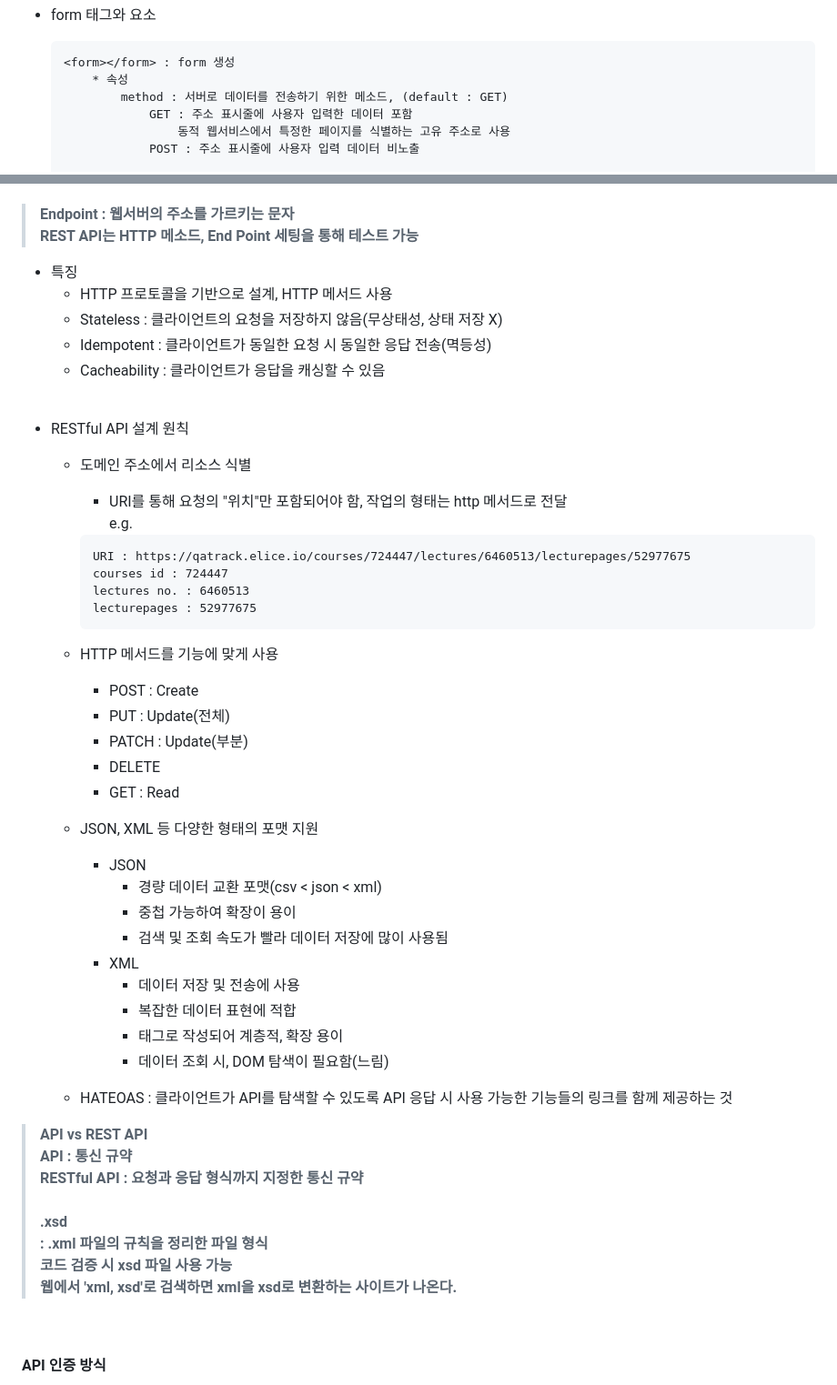
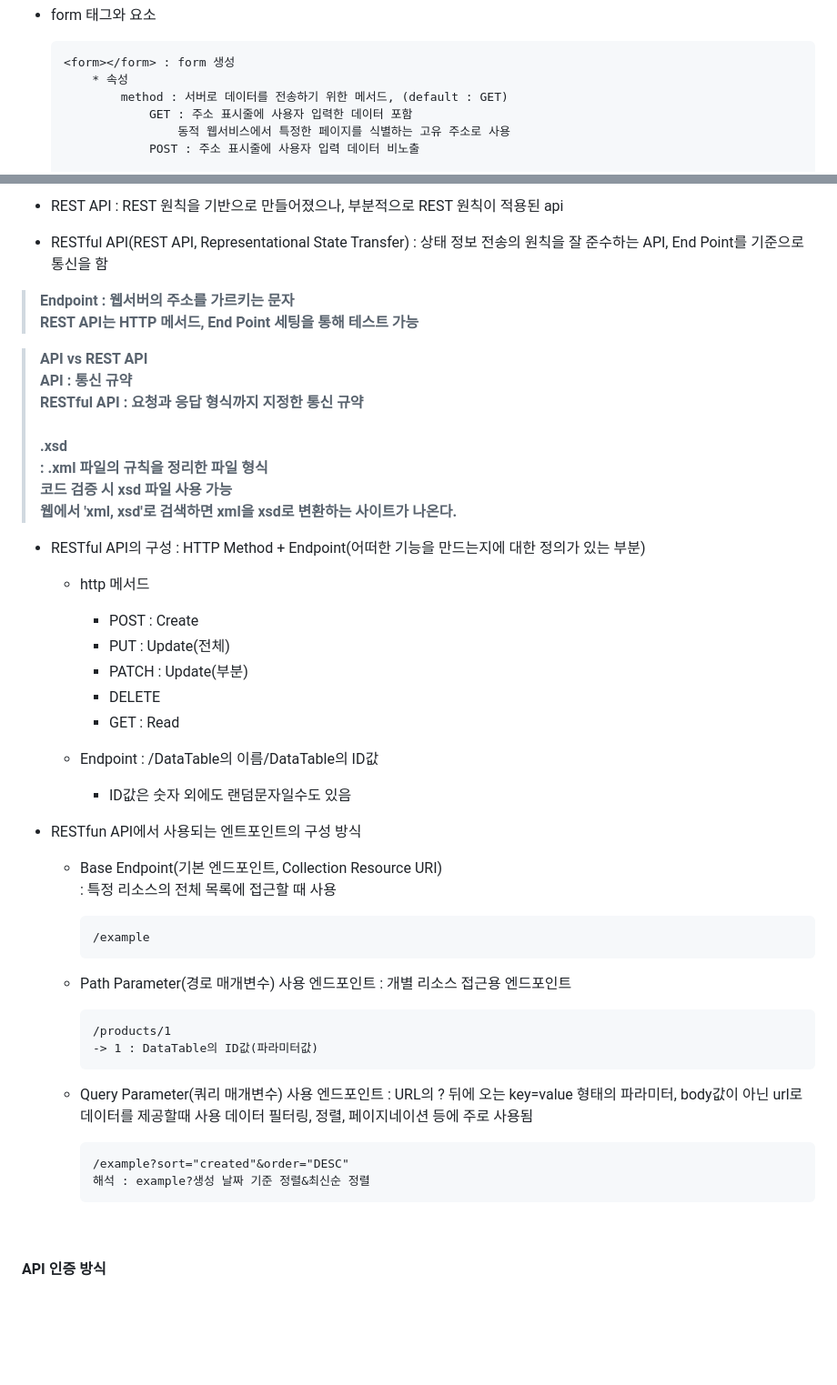
Before and after one commit to hy-git-111/Web, a Markdown page: 이론정리/Web Fundamental.md, 2 parts joined by grey strips. Shown: that part at 91% size. GitHub-like rendering; blank space fills up the shorter version.

`````diff
--- a/이론정리/Web Fundamental.md
+++ b/이론정리/Web Fundamental.md
@@ -432,7 +470,7 @@
     ````html
     <form></form> : form 생성
         * 속성
-            method : 서버로 데이터를 전송하기 위한 메소드, (default : GET)
+            method : 서버로 데이터를 전송하기 위한 메서드, (default : GET)
                 GET : 주소 표시줄에 사용자 입력한 데이터 포함
                     동적 웹서비스에서 특정한 페이지를 식별하는 고유 주소로 사용
                 POST : 주소 표시줄에 사용자 입력 데이터 비노출
@@ -627,46 +744,17 @@ SW 완성도와 관련됨
+* REST API
+: REST 원칙을 기반으로 만들어졌으나, 부분적으로 REST 원칙이 적용된 api
+
+* RESTful API(REST API, Representational State Transfer)
+: 상태 정보 전송의 원칙을 잘 준수하는 API, End Point를 기준으로 통신을 함
 
 > <span style="color:darkgray">**Endpoint : 웹서버의 주소를 가르키는 문자
-REST API는 HTTP 메소드, End Point 세팅을 통해 테스트 가능**</span>
+REST API는 HTTP 메서드, End Point 세팅을 통해 테스트 가능**</span>
 
-
-* 특징
+<!-- * 특징
     * HTTP 프로토콜을 기반으로 설계, HTTP 메서드 사용
     * Stateless : 클라이언트의 요청을 저장하지 않음(무상태성, 상태 저장 X)
     * Idempotent : 클라이언트가 동일한 요청 시 동일한 응답 전송(멱등성)
-    * Cacheability : 클라이언트가 응답을 캐싱할 수 있음
-
-<br/>
-
-* RESTful API 설계 원칙
-    * 도메인 주소에서 리소스 식별
-        * URI를 통해 요청의 "위치"만 포함되어야 함, 작업의 형태는 http 메서드로 전달
-        e.g.
-        ````
-        URI : https://qatrack.elice.io/courses/724447/lectures/6460513/lecturepages/52977675
-        courses id : 724447
-        lectures no. : 6460513
-        lecturepages : 52977675
-        ````
-
-    * HTTP 메서드를 기능에 맞게 사용
-        * POST : Create
-        * PUT : Update(전체)
-        * PATCH : Update(부분)
-        * DELETE
-        * GET : Read
-
-    * JSON, XML 등 다양한 형태의 포맷 지원
-        * JSON
-            * 경량 데이터 교환 포맷(csv < json < xml)
-            * 중첩 가능하여 확장이 용이
-            * 검색 및 조회 속도가 빨라 데이터 저장에 많이 사용됨
-        * XML
-            * 데이터 저장 및 전송에 사용
-            * 복잡한 데이터 표현에 적합
-            * 태그로 작성되어 계층적, 확장 용이
-            * 데이터 조회 시, DOM 탐색이 필요함(느림)
-
-    * HATEOAS : 클라이언트가 API를 탐색할 수 있도록 API 응답 시 사용 가능한 기능들의 링크를 함께 제공하는 것
+    * Cacheability : 클라이언트가 응답을 캐싱할 수 있음 -->
 
 > <span style="color:darkgray">**API vs REST API
     API : 통신 규약
@@ -676,6 +764,45 @@ REST API는 HTTP 메소드, End Point 세팅을 통해 테스트 가능**</span>
     : .xml 파일의 규칙을 정리한 파일 형식
     코드 검증 시 xsd 파일 사용 가능
     웹에서 'xml, xsd'로 검색하면 xml을 xsd로 변환하는 사이트가 나온다.**</span>
+
+* RESTful API의 구성
+: HTTP Method + Endpoint(어떠한 기능을 만드는지에 대한 정의가 있는 부분)
+
+    * http 메서드
+        * POST : Create
+        * PUT : Update(전체)
+        * PATCH : Update(부분)
+        * DELETE
+        * GET : Read
+
+    * Endpoint
+    : /DataTable의 이름/DataTable의 ID값
+        * ID값은 숫자 외에도 랜덤문자일수도 있음
+
+* RESTfun API에서 사용되는 엔트포인트의 구성 방식
+    * Base Endpoint(기본 엔드포인트, Collection Resource URI)
+    : 특정 리소스의 전체 목록에 접근할 때 사용
+
+        ```
+        /example
+        ```
+
+    * Path Parameter(경로 매개변수) 사용 엔드포인트
+    : 개별 리소스 접근용 엔드포인트
+
+        ```
+        /products/1
+        -> 1 : DataTable의 ID값(파라미터값)
+        ```
+
+    * Query Parameter(쿼리 매개변수) 사용 엔드포인트
+    : URL의 ? 뒤에 오는 key=value 형태의 파라미터, body값이 아닌 url로 데이터를 제공할때 사용
+    데이터 필터링, 정렬, 페이지네이션 등에 주로 사용됨
+
+        ```
+        /example?sort="created"&order="DESC"
+        해석 : example?생성 날짜 기준 정렬&최신순 정렬
+        ```
 
 <br/>
 
`````
Also changed, not shown: other parts of 이론정리/Web Fundamental.md (+127 -10 lines).
